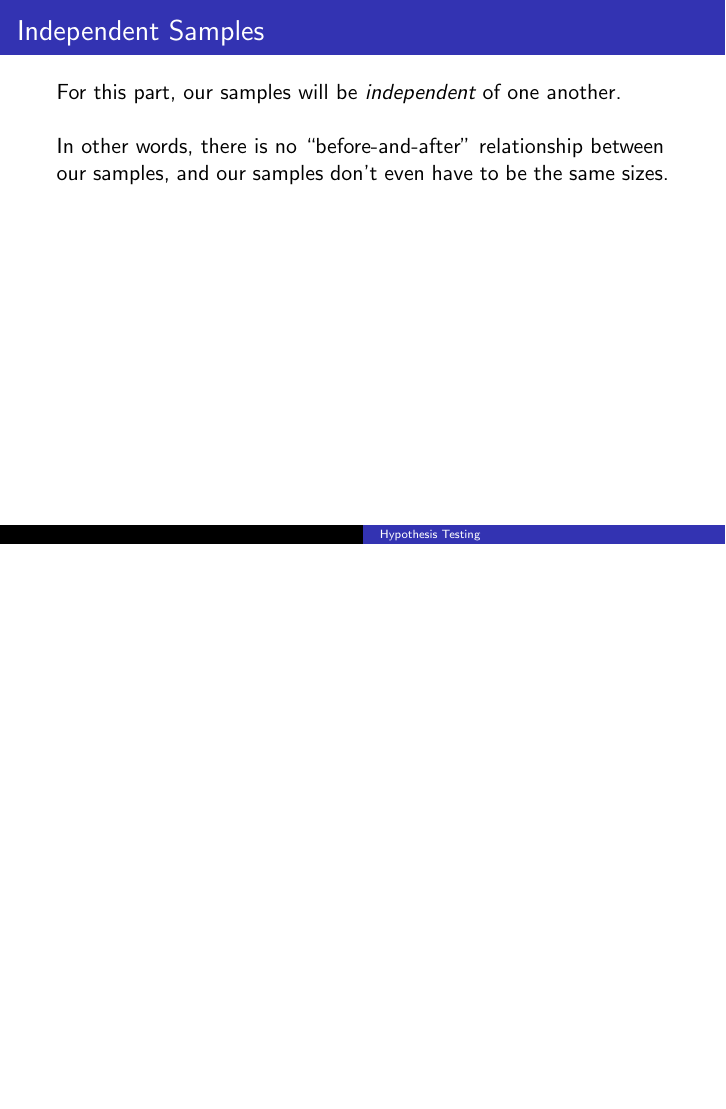
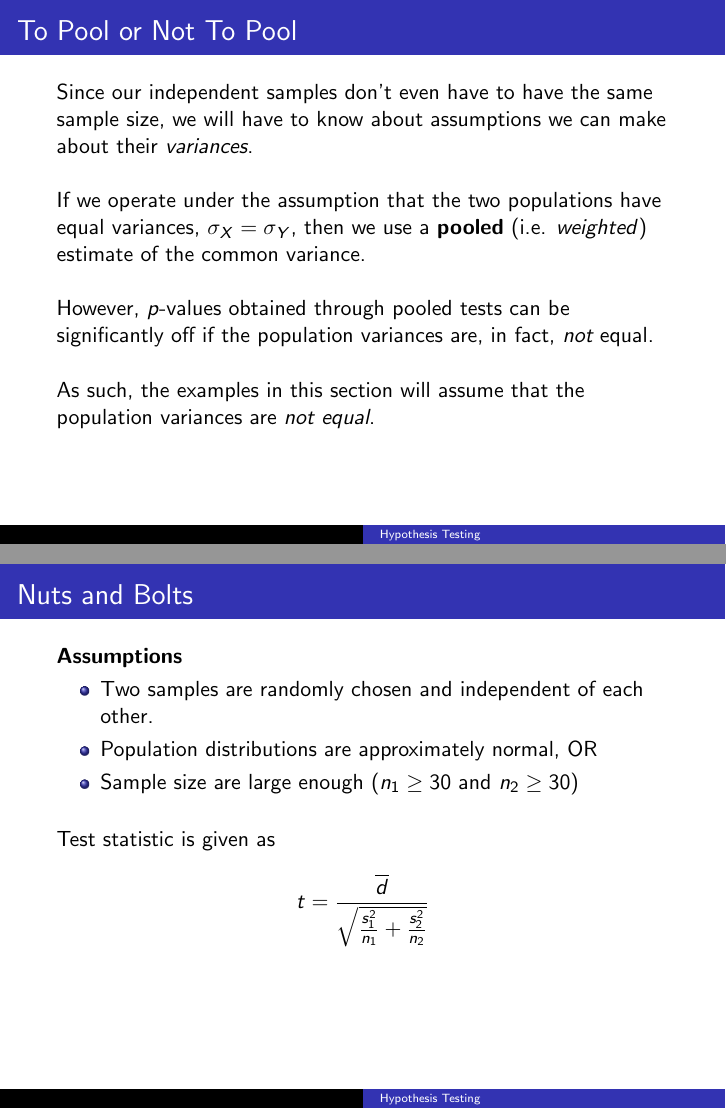
Before and after one commit to BryanBain/Statistics, LaTeX slides (Beamer_Slides/Hypothesis_Test_Two_Means.tex): page 29 of 29 before the commit and pages 33 and 39 of 41 after it, the two joined at a grey line, the shorter picture padded with empty space. Compiled offline with pdfLaTeX.

Commit message:
need to start Example 2

```diff
--- a/Beamer_Slides/Hypothesis_Test_Two_Means.tex
+++ b/Beamer_Slides/Hypothesis_Test_Two_Means.tex
@@ -106,3 +106,24 @@ For this part, our samples will be \emph{independent} of one another.	\newline\\
 In other words, there is no ``before-and-after" relationship between our samples, and our samples don't even have to be the same sizes.
 \end{frame}
 
+\begin{frame}{To Pool or Not To Pool}
+Since our independent samples don't even have to have the same sample size, we will have to know about assumptions we can make about their \emph{variances}. \newline\\	\pause
+
+If we operate under the assumption that the two populations have equal variances, $\sigma_X = \sigma_Y$, then we use a \textbf{pooled} (i.e. \textit{weighted}) estimate of the common variance. \newline\\	\pause
+
+However, $p$-values obtained through pooled tests can be significantly off if the population variances are, in fact, \emph{not} equal. \newline\\	\pause
+
+As such, the examples in this section will assume that the population variances are \emph{not equal}.
+\end{frame}
+
+\begin{frame}{Nuts and Bolts}
+\textbf{Assumptions}
+\begin{itemize}
+\item<2-> Two samples are randomly chosen and independent of each other.
+\item<3-> Population distributions are approximately normal, OR
+\item<4-> Sample size are large enough ($n_1 \geq 30$ and $n_2 \geq 30$)
+\end{itemize}
+\bigskip
+\onslide<5->{Test statistic is given as}
+\onslide<6->{\[t = \frac{\overline{d}}{\sqrt{\frac{s_1^2}{n_1}+\frac{s_2^2}{n_2}}}\]}
+\end{frame}
```
Also changed, not shown: Beamer_Slides/Hypothesis_Test_Two_Means.pdf, Beamer_Slides/Hypothesis_Test_Two_Means.tex (23 more changed lines).
